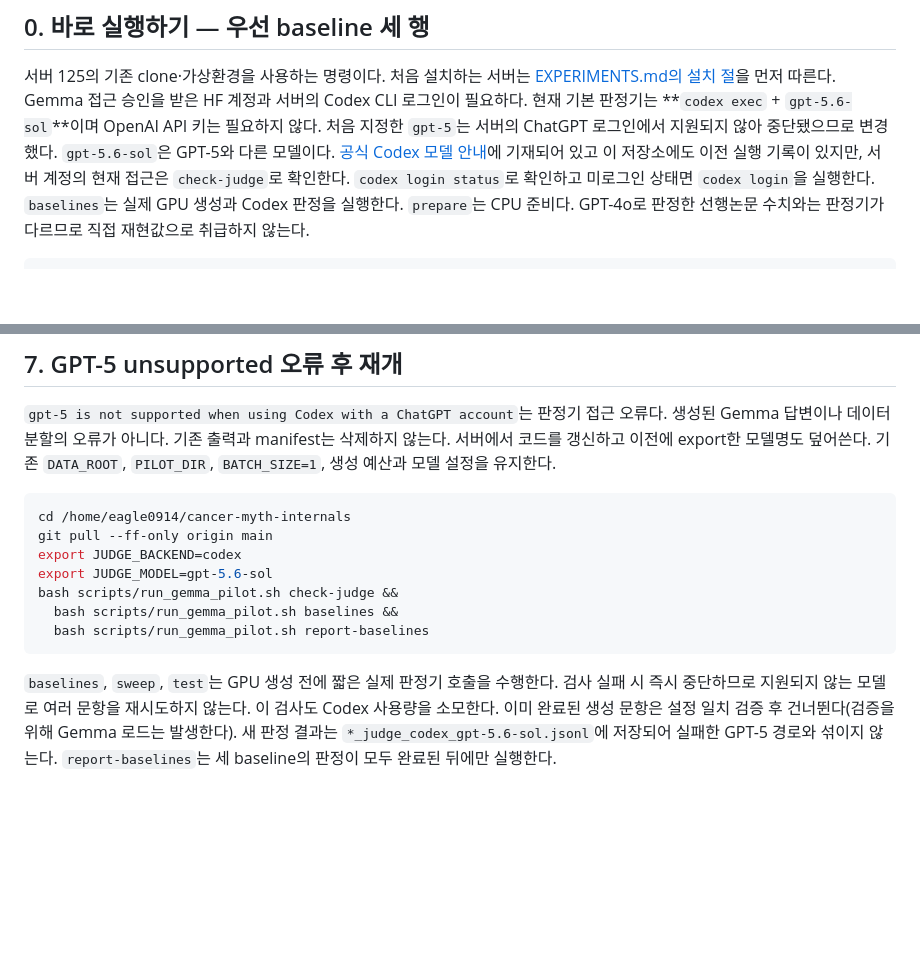
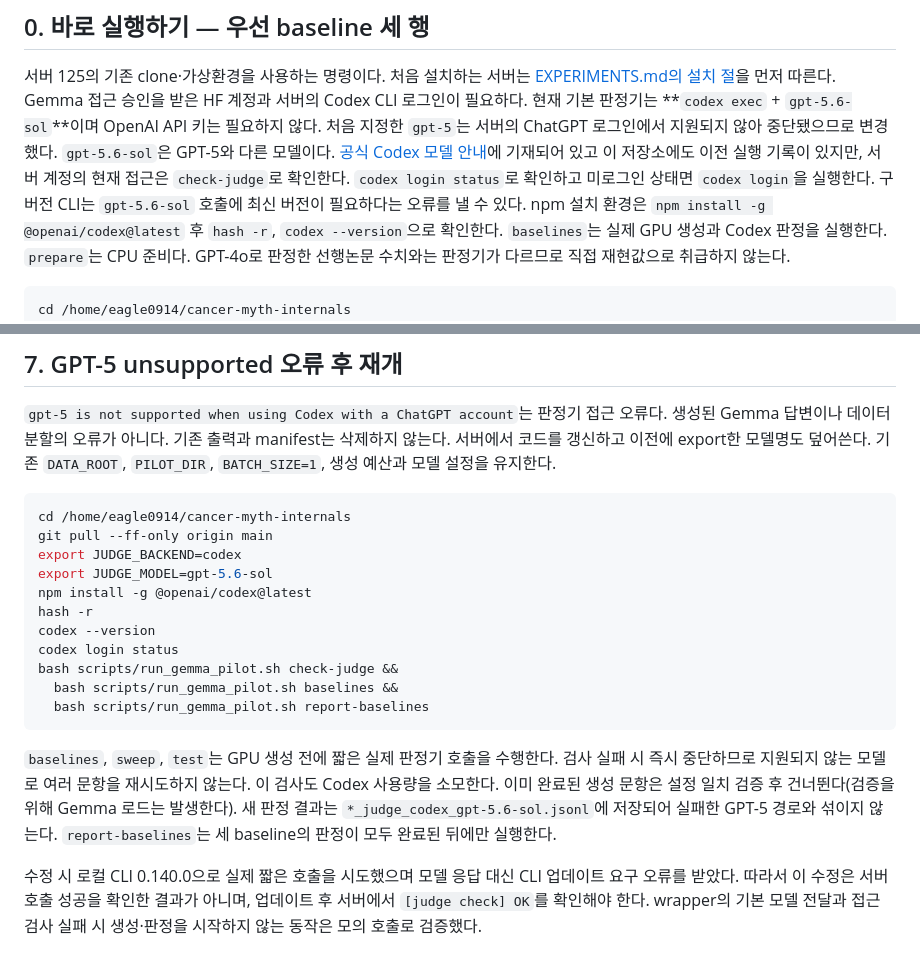
Before and after one commit to 0914eagle/cancer-myth-internals, a Markdown page: docs/23_gemma_steering_pilot.md, 2 parts joined by grey strips. Drawn GitHub-style; blank space fills up the shorter version.

Commit message:
Include CLI upgrade in Codex judge recovery instructions

```diff
--- a/docs/23_gemma_steering_pilot.md
+++ b/docs/23_gemma_steering_pilot.md
@@ -15,6 +15,8 @@ Gemma 접근 승인을 받은 HF 계정과 서버의 Codex CLI 로그인이 필
 `gpt-5.6-sol`은 GPT-5와 다른 모델이다. [공식 Codex 모델 안내](https://learn.chatgpt.com/docs/models)에
 기재되어 있고 이 저장소에도 이전 실행 기록이 있지만, 서버 계정의 현재 접근은 `check-judge`로 확인한다.
 `codex login status`로 확인하고 미로그인 상태면 `codex login`을 실행한다.
+구버전 CLI는 `gpt-5.6-sol` 호출에 최신 버전이 필요하다는 오류를 낼 수 있다.
+npm 설치 환경은 `npm install -g @openai/codex@latest` 후 `hash -r`, `codex --version`으로 확인한다.
 `baselines`는 실제 GPU 생성과 Codex 판정을 실행한다. `prepare`는 CPU 준비다.
 GPT-4o로 판정한 선행논문 수치와는 판정기가 다르므로 직접 재현값으로 취급하지 않는다.
 
@@ -220,6 +222,10 @@ cd /home/eagle0914/cancer-myth-internals
 git pull --ff-only origin main
 export JUDGE_BACKEND=codex
 export JUDGE_MODEL=gpt-5.6-sol
+npm install -g @openai/codex@latest
+hash -r
+codex --version
+codex login status
 bash scripts/run_gemma_pilot.sh check-judge &&
   bash scripts/run_gemma_pilot.sh baselines &&
   bash scripts/run_gemma_pilot.sh report-baselines
@@ -231,3 +237,8 @@ bash scripts/run_gemma_pilot.sh check-judge &&
 이미 완료된 생성 문항은 설정 일치 검증 후 건너뛴다(검증을 위해 Gemma 로드는 발생한다).
 새 판정 결과는 `*_judge_codex_gpt-5.6-sol.jsonl`에 저장되어 실패한 GPT-5 경로와 섞이지 않는다.
 `report-baselines`는 세 baseline의 판정이 모두 완료된 뒤에만 실행한다.
+
+수정 시 로컬 CLI 0.140.0으로 실제 짧은 호출을 시도했으며 모델 응답 대신 CLI 업데이트
+요구 오류를 받았다. 따라서 이 수정은 서버 호출 성공을 확인한 결과가 아니며,
+업데이트 후 서버에서 `[judge check] OK`를 확인해야 한다. wrapper의 기본 모델 전달과
+접근 검사 실패 시 생성·판정을 시작하지 않는 동작은 모의 호출로 검증했다.
```
